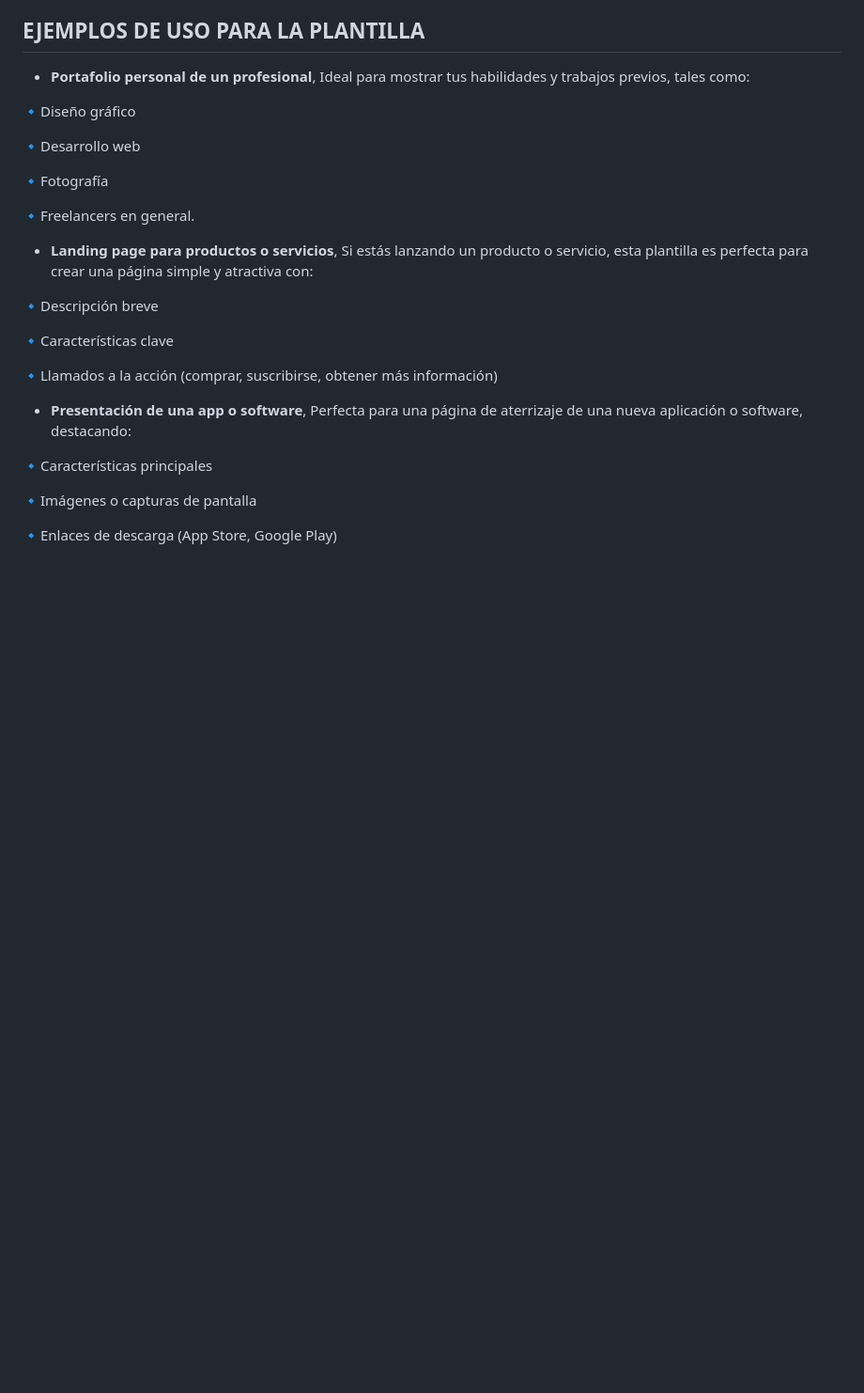
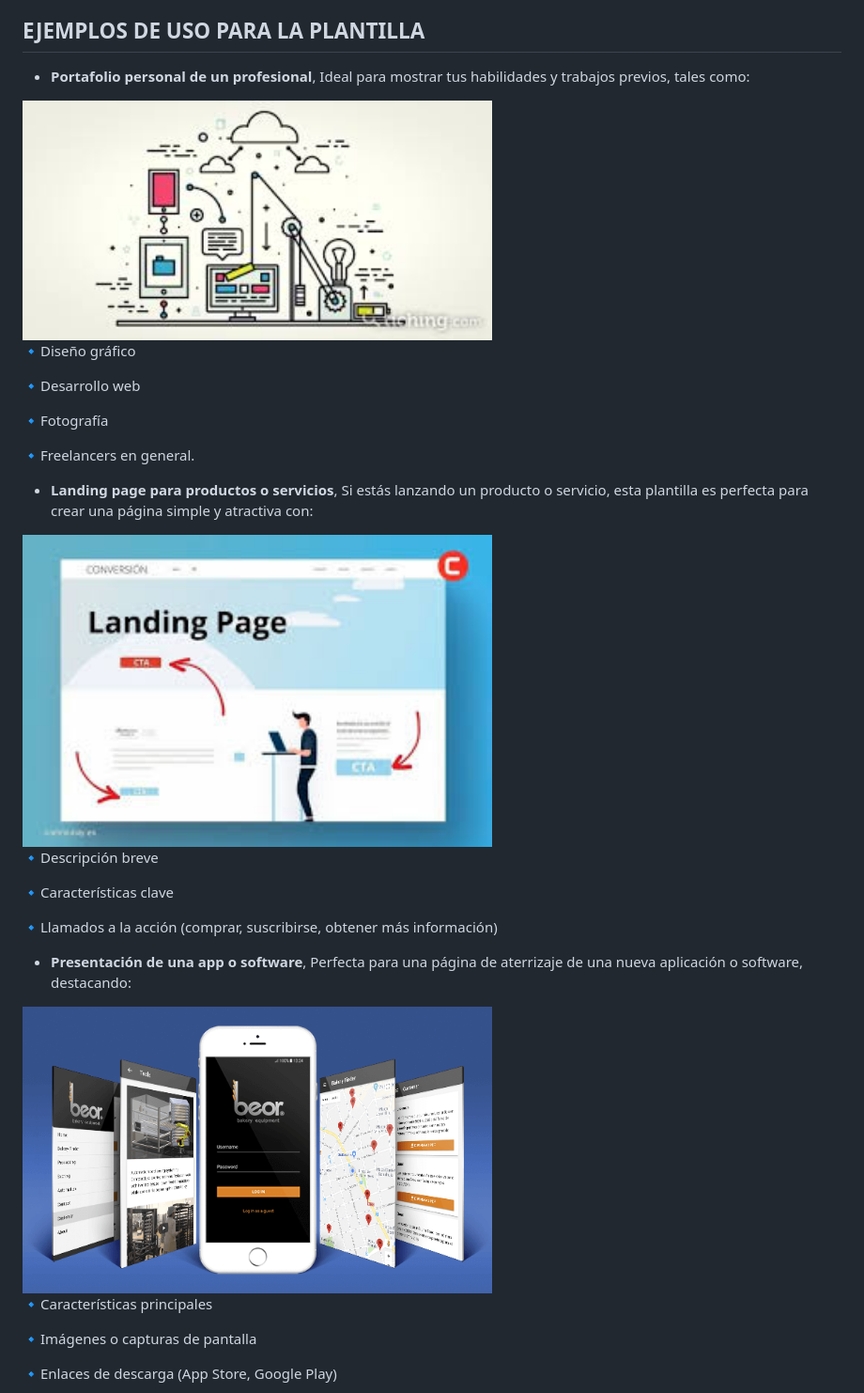
Before and after one commit to EVILCORP-SCESI/Practica-Git, a Markdown page: README.md, the part around one of its changes. Shown at 94% size. Drawn GitHub-style; pictures changed too: imagenes/app.png (added), imagenes/landi.png (added), imagenes/porta.png (added); blank space fills up the shorter version.

Commit message:
ACTUAÑIZACION 5 DE LAS ULTIMAS CREO JAAJ AÑADIMOS IMAGENES A TODOS LOS SERVICIOS O EJEMPLOS

```diff
--- a/README.md
+++ b/README.md
@@ -10,6 +10,8 @@ Con un diseño centrado en la imagen de fondo y la tipografía estilizada, "Dime
 
 ## EJEMPLOS DE USO PARA LA PLANTILLA
 * **Portafolio personal de un profesional**, Ideal para mostrar tus habilidades y trabajos previos, tales como:
+<img src="imagenes/porta.png" alt="Imagen vertical" width="500" height="500">
+
 
 🔹Diseño gráfico
 
@@ -21,6 +23,8 @@ Con un diseño centrado en la imagen de fondo y la tipografía estilizada, "Dime
 
 
 * **Landing page para productos o servicios**, Si estás lanzando un producto o servicio, esta plantilla es perfecta para crear una página simple y atractiva con:
+<img src="imagenes/landi.png" alt="Imagen vertical" width="500" height="500">
+
 
 🔹Descripción breve
 
@@ -29,6 +33,8 @@ Con un diseño centrado en la imagen de fondo y la tipografía estilizada, "Dime
 🔹Llamados a la acción (comprar, suscribirse, obtener más información)
 
 * **Presentación de una app o software**, Perfecta para una página de aterrizaje de una nueva aplicación o software, destacando:
+<img src="imagenes/app.png" alt="Imagen vertical" width="500" height="500">
+
 
 🔹Características principales
 
```
Also changed, not shown: other parts of README.md (+2 -0 lines), imagenes/repa.png (added).
